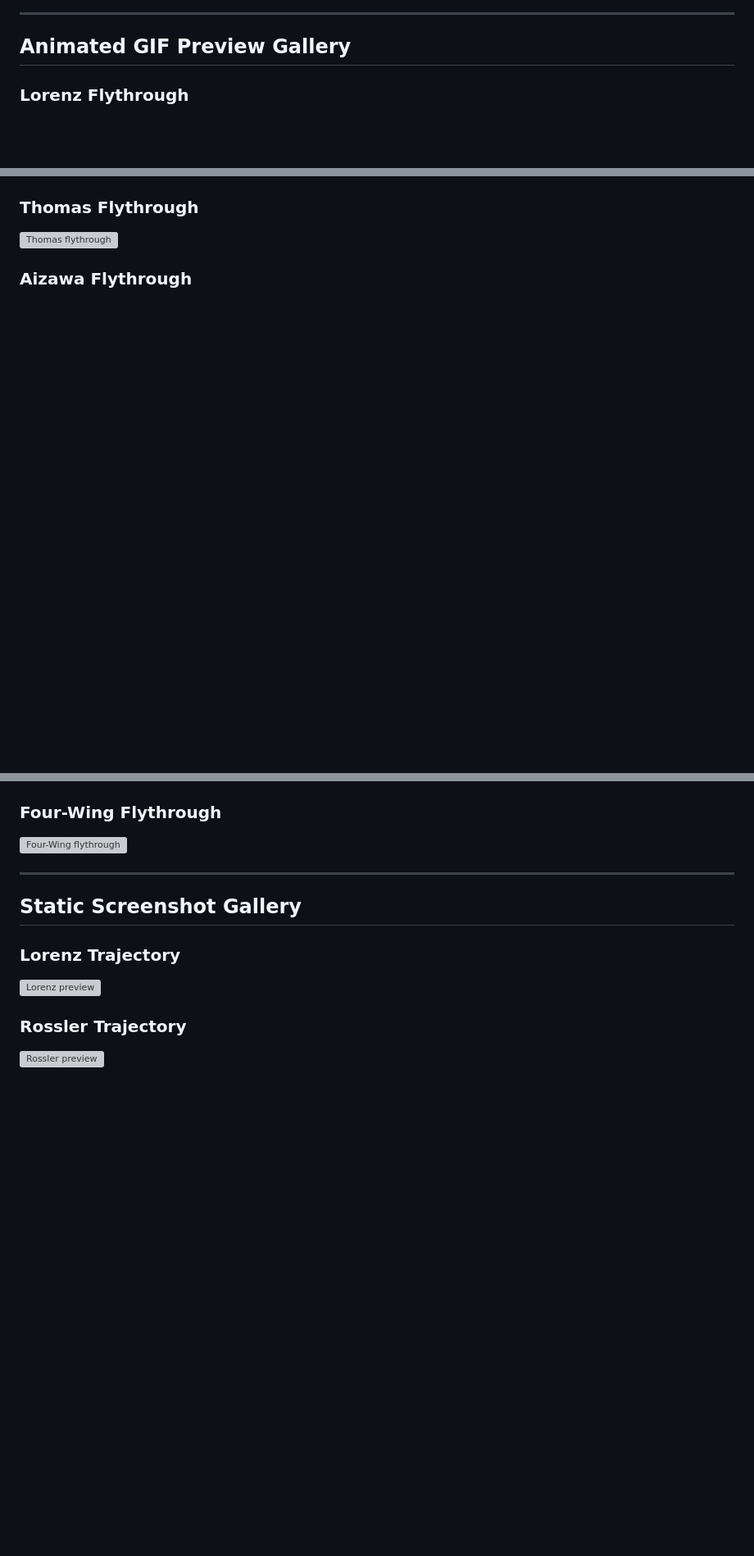
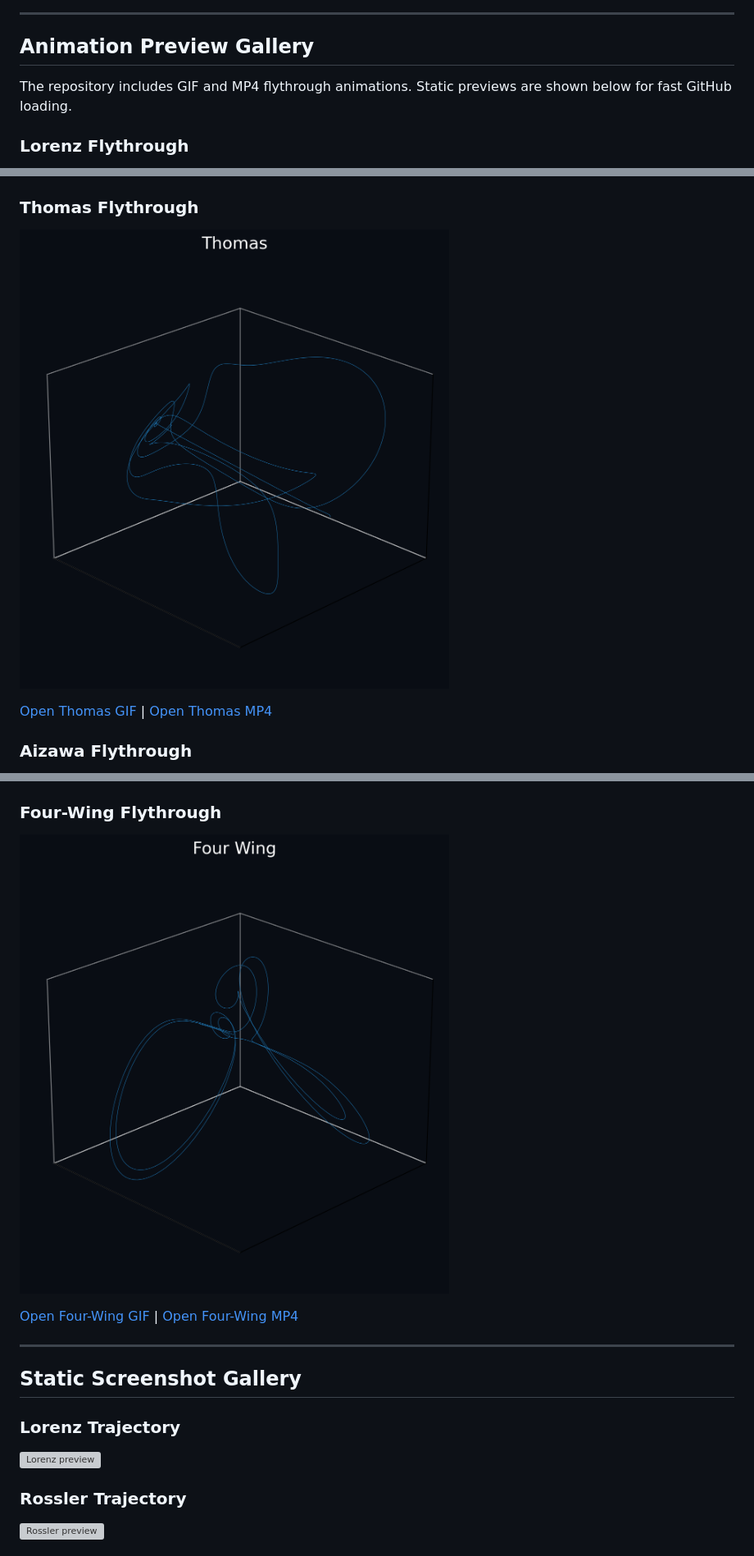
Before and after one commit to trewise/paraview-dynamic-attractor-explorer, a Markdown page: README.md, 3 parts joined by grey strips. Shown at 82% size. GitHub-like rendering; blank space fills up the shorter version; grey boxes are pictures that could not be loaded.

Commit message:
Use reliable static previews with animation links in README

```diff
--- a/README.md
+++ b/README.md
@@ -14,7 +14,9 @@ This project demonstrates nonlinear simulation, VTK/ParaView-compatible exports,
 
 ---
 
-## Animated GIF Preview Gallery
+## Animation Preview Gallery
+
+The repository includes GIF and MP4 flythrough animations. Static previews are shown below for fast GitHub loading.
 
 ### Lorenz Flythrough
 
@@ -26,7 +32,9 @@ This project demonstrates nonlinear simulation, VTK/ParaView-compatible exports,
 
 ### Thomas Flythrough
 
-![Thomas flythrough](portfolio/videos/thomas_flythrough.gif)
+![Thomas preview](portfolio/screenshots/thomas_preview.png)
+
+[Open Thomas GIF](portfolio/videos/thomas_flythrough.gif) | [Open Thomas MP4](portfolio/videos/thomas_flythrough.mp4)
 
 ### Aizawa Flythrough
 
@@ -38,7 +50,9 @@ This project demonstrates nonlinear simulation, VTK/ParaView-compatible exports,
 
 ### Four-Wing Flythrough
 
-![Four-Wing flythrough](portfolio/videos/four_wing_flythrough.gif)
+![Four-Wing preview](portfolio/screenshots/four_wing_preview.png)
+
+[Open Four-Wing GIF](portfolio/videos/four_wing_flythrough.gif) | [Open Four-Wing MP4](portfolio/videos/four_wing_flythrough.mp4)
 
 ---
 
```
Also changed, not shown: other parts of README.md (+12 -4 lines).
